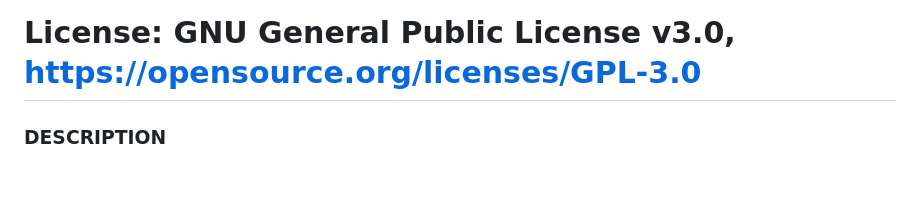
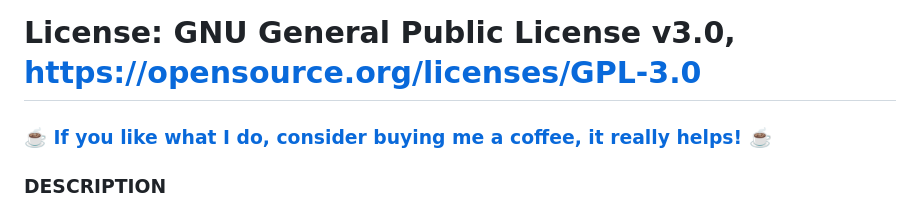
Before and after one commit to KeyofBlueS/airgeddon-plugins, a Markdown page: README.md, the part around the change. GitHub-like rendering; blank space fills up the shorter version.

Commit message:
Update README.md
Added a donation link to support the author.

```diff
--- a/README.md
+++ b/README.md
@@ -4,6 +4,8 @@ Plugins for airgeddon https://github.com/v1s1t0r1sh3r3/airgeddon
 # Author:     KeyofBlueS
 # Repository: https://github.com/KeyofBlueS/airgeddon-plugins
 # License:    GNU General Public License v3.0, https://opensource.org/licenses/GPL-3.0
+
+### ☕️ [If you like what I do, consider buying me a coffee, it really helps!](https://ko-fi.com/keyofblues) ☕️
 
 ### DESCRIPTION
 
```
